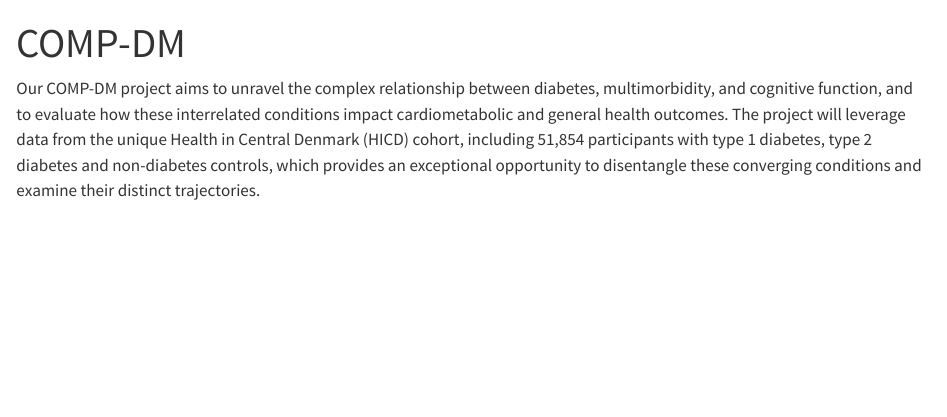
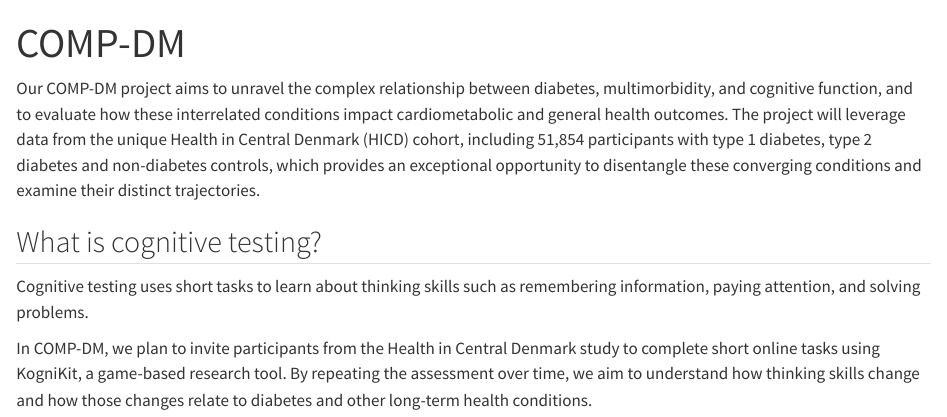
Before and after one commit to steno-aarhus/comp-dm, a Quarto document (index.qmd): the page in a window 1100 px wide, from its top. Rendered offline with R 4.5, knitr and Pandoc in place of Quarto, with nearby package versions; drawn as R Markdown's standard HTML page in place of the format the file asks for.

Commit message:
Update index.qmd

```diff
--- a/index.qmd
+++ b/index.qmd
@@ -4,3 +4,15 @@ title: "COMP-DM"
 
 
 Our COMP-DM project aims to unravel the complex relationship between diabetes, multimorbidity, and cognitive function, and to evaluate how these interrelated conditions impact cardiometabolic and general health outcomes. The project will leverage data from the unique Health in Central Denmark (HICD) cohort, including 51,854 participants with type 1 diabetes, type 2 diabetes and non-diabetes controls, which provides an exceptional opportunity to disentangle these converging conditions and examine their distinct trajectories.
+
+
+## What is cognitive testing?
+
+Cognitive testing uses short tasks to learn about thinking skills such as
+remembering information, paying attention, and solving problems.
+
+In COMP-DM, we plan to invite participants from the Health in Central Denmark
+study to complete short online tasks using KogniKit, a game-based research
+tool. By repeating the assessment over time, we aim to understand how thinking
+skills change and how those changes relate to diabetes and other long-term
+health conditions.
```
